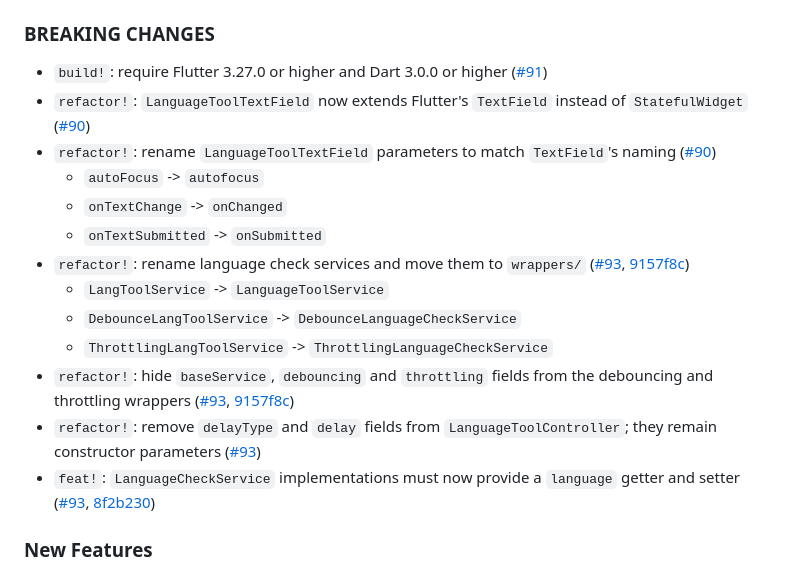
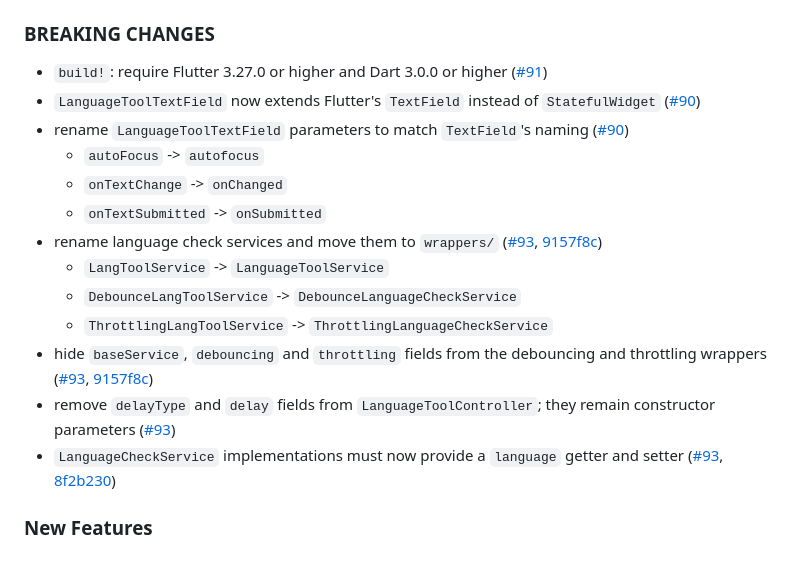
Before and after one commit to solid-software/languagetool_textfield, a Markdown page: CHANGELOG.md, the part around the change. Rendered like a GitHub page.

Commit message:
docs: remove breaking changes tags

```diff
--- a/CHANGELOG.md
+++ b/CHANGELOG.md
@@ -3,18 +3,18 @@
 ### BREAKING CHANGES
 
 - `build!`: require Flutter 3.27.0 or higher and Dart 3.0.0 or higher ([#91](https://github.com/solid-software/languagetool_textfield/pull/91))
-- `refactor!`: `LanguageToolTextField` now extends Flutter's `TextField` instead of `StatefulWidget` ([#90](https://github.com/solid-software/languagetool_textfield/pull/90))
-- `refactor!`: rename `LanguageToolTextField` parameters to match `TextField`'s naming ([#90](https://github.com/solid-software/languagetool_textfield/pull/90))
+- `LanguageToolTextField` now extends Flutter's `TextField` instead of `StatefulWidget` ([#90](https://github.com/solid-software/languagetool_textfield/pull/90))
+- rename `LanguageToolTextField` parameters to match `TextField`'s naming ([#90](https://github.com/solid-software/languagetool_textfield/pull/90))
   - `autoFocus` -> `autofocus`
   - `onTextChange` -> `onChanged`
   - `onTextSubmitted` -> `onSubmitted`
-- `refactor!`: rename language check services and move them to `wrappers/` ([#93](https://github.com/solid-software/languagetool_textfield/pull/93), [9157f8c](https://github.com/solid-software/languagetool_textfield/commit/9157f8c39b0defe6c3dda6d6e2945980fad67594))
+- rename language check services and move them to `wrappers/` ([#93](https://github.com/solid-software/languagetool_textfield/pull/93), [9157f8c](https://github.com/solid-software/languagetool_textfield/commit/9157f8c39b0defe6c3dda6d6e2945980fad67594))
   - `LangToolService` -> `LanguageToolService`
   - `DebounceLangToolService` -> `DebounceLanguageCheckService`
   - `ThrottlingLangToolService` -> `ThrottlingLanguageCheckService`
-- `refactor!`: hide `baseService`, `debouncing` and `throttling` fields from the debouncing and throttling wrappers ([#93](https://github.com/solid-software/languagetool_textfield/pull/93), [9157f8c](https://github.com/solid-software/languagetool_textfield/commit/9157f8c39b0defe6c3dda6d6e2945980fad67594))
-- `refactor!`: remove `delayType` and `delay` fields from `LanguageToolController`; they remain constructor parameters ([#93](https://github.com/solid-software/languagetool_textfield/pull/93))
-- `feat!`: `LanguageCheckService` implementations must now provide a `language` getter and setter ([#93](https://github.com/solid-software/languagetool_textfield/pull/93), [8f2b230](https://github.com/solid-software/languagetool_textfield/commit/8f2b230cadf60f2886fc009c396528bbdf1c99ba))
+- hide `baseService`, `debouncing` and `throttling` fields from the debouncing and throttling wrappers ([#93](https://github.com/solid-software/languagetool_textfield/pull/93), [9157f8c](https://github.com/solid-software/languagetool_textfield/commit/9157f8c39b0defe6c3dda6d6e2945980fad67594))
+- remove `delayType` and `delay` fields from `LanguageToolController`; they remain constructor parameters ([#93](https://github.com/solid-software/languagetool_textfield/pull/93))
+- `LanguageCheckService` implementations must now provide a `language` getter and setter ([#93](https://github.com/solid-software/languagetool_textfield/pull/93), [8f2b230](https://github.com/solid-software/languagetool_textfield/commit/8f2b230cadf60f2886fc009c396528bbdf1c99ba))
 
 ### New Features
 
```
